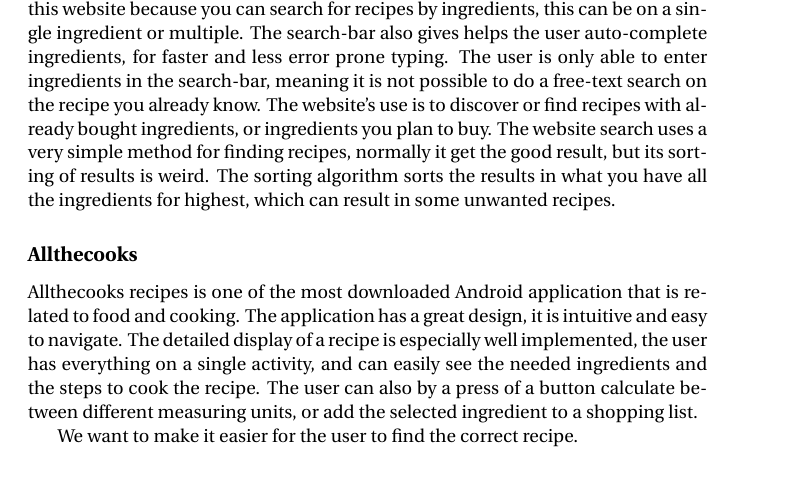
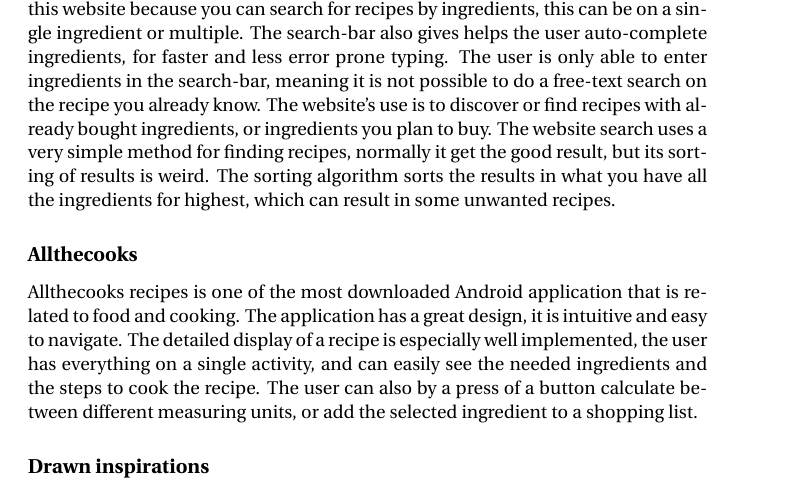
Before and after one commit to figa12/food-report, a LaTeX thesis (master.tex, which reads tex/existing_solutions.tex): part of page 15 of 25, cut so that both start at the same text. Compiled offline with pdfLaTeX.

Commit message:
tilføjet lidt mere

```diff
--- a/tex/existing_solutions.tex
+++ b/tex/existing_solutions.tex
@@ -3,10 +3,10 @@
 
 \subsection*{Supercook}
 The best searching recipe website we found is called supercook.com\cite{supercook}. We like this website because you can search for recipes by ingredients, this can be on a single ingredient or multiple. The search-bar also gives helps the user auto-complete ingredients, for faster and less error prone typing.
-The user is only able to enter ingredients in the search-bar, meaning it is not possible to do a free-text search on the recipe you already know. The website's use is to discover or find recipes with already bought ingredients, or ingredients you plan to buy. The website search uses a very simple method for finding recipes, normally it get the good result, but its sorting of results is weird. The sorting algorithm sorts the results in what you have all the ingredients for highest, which can result in some unwanted recipes. \todo{explain the cloud, and the searching method}
+The user is only able to enter ingredients in the search-bar, meaning it is not possible to do a free-text search on the recipe you already know. The website's use is to discover or find recipes with already bought ingredients, or ingredients you plan to buy. The website search uses a very simple method for finding recipes, normally it get the good result, but its sorting of results is weird. The sorting algorithm sorts the results in what you have all the ingredients for highest, which can result in some unwanted recipes. \todo{explain the cloud}
 
 \subsection*{Allthecooks}
-Allthecooks recipes is one of the most downloaded\todo{cite this from the app store-website} Android application that is related to food and cooking. The application has a great design, it is intuitive and easy to navigate. The detailed display of a recipe is especially well implemented, the user has everything on a single activity, and can easily see the needed ingredients and the steps to cook the recipe. The user can also by a press of a button calculate between different measuring units, or add the selected ingredient to a shopping list.
+Allthecooks recipes is one of the most downloaded\todo{cite this from the app store-website} Android application that is related to food and cooking. The application has a great design, it is intuitive and easy to navigate. The detailed display of a recipe is especially well implemented, the user has everything on a single activity, and can easily see the needed ingredients and the steps to cook the recipe. The user can also by a press of a button calculate between different measuring units, or add the selected ingredient to a shopping list.\todo{show pictures of this!}
 
-
-We want to make it easier for the user to find the correct recipe.
+\subsection*    {Drawn inspirations}
+\todo{find a better headline.}
```
